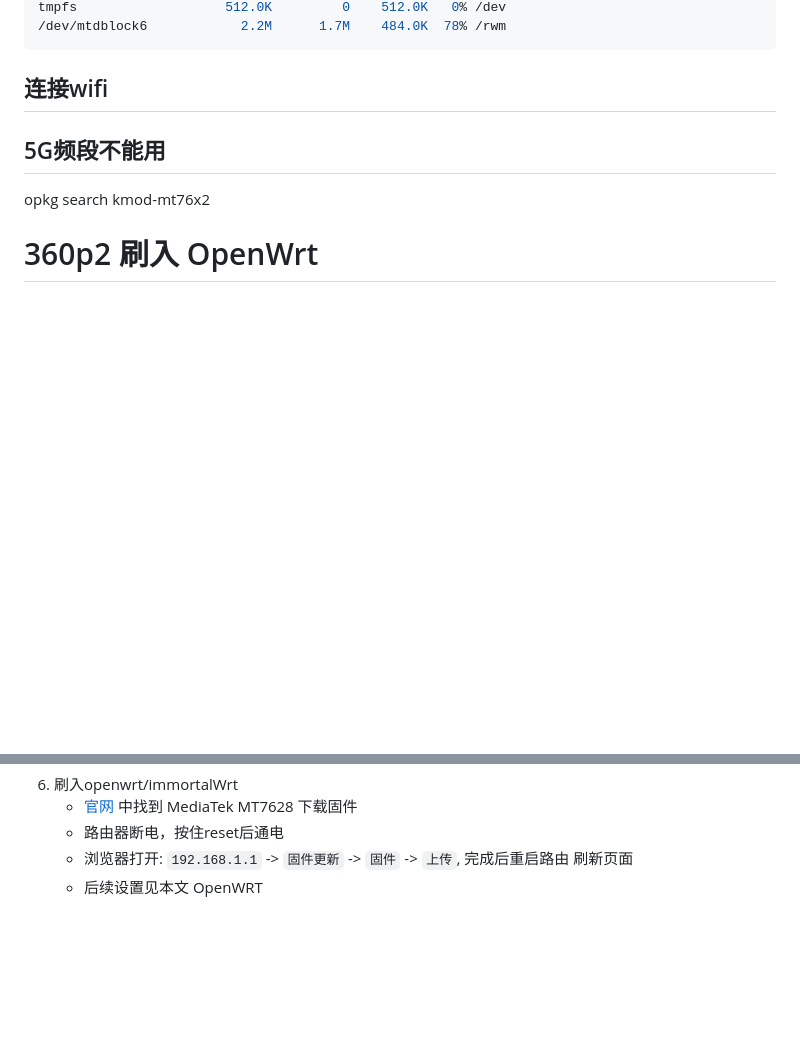
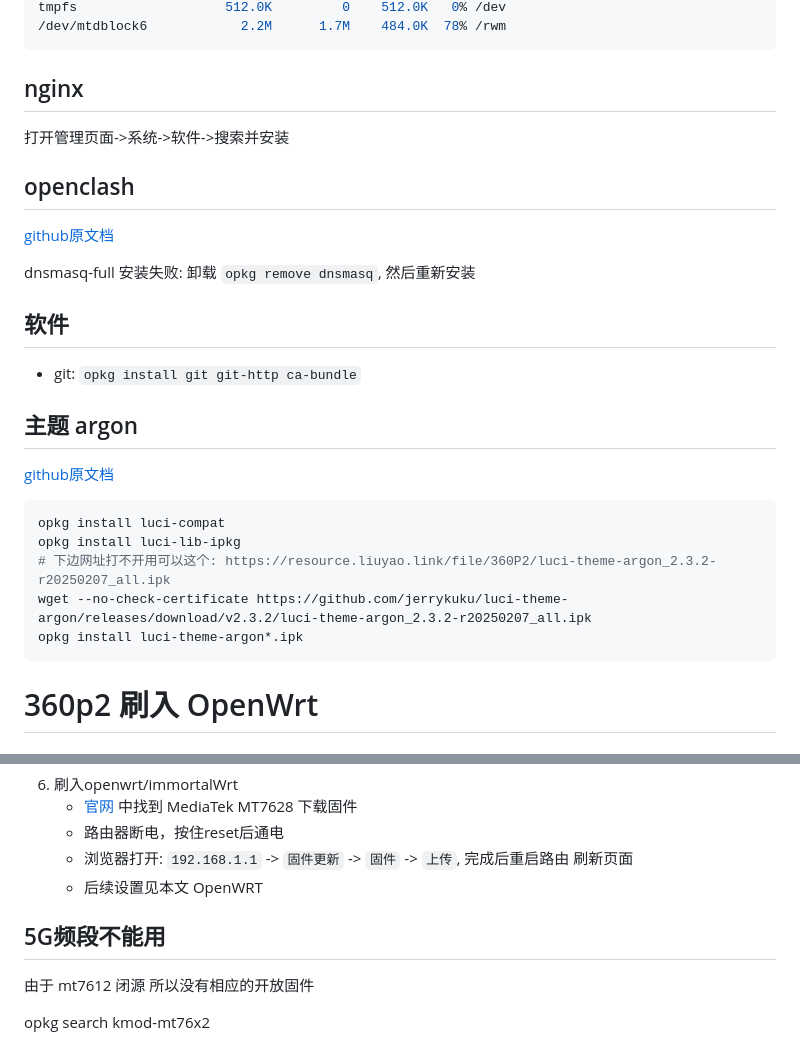
Before and after one commit to liuyaocool/note, a Markdown page: linux/router.md, 2 parts joined by grey strips. Drawn GitHub-style; blank space fills up the shorter version.

Commit message:
nginx openwrt

````diff
--- a/linux/router.md
+++ b/linux/router.md
@@ -114,11 +114,31 @@ tmpfs                   512.0K         0    512.0K   0% /dev
 /dev/mtdblock6            2.2M      1.7M    484.0K  78% /rwm
 ```
 
-## 连接wifi
+## nginx
 
-## 5G频段不能用
+打开管理页面->系统->软件->搜索并安装
 
-opkg search kmod-mt76x2
+## openclash
+
+[github原文档](https://github.com/vernesong/OpenClash/releases)
+
+dnsmasq-full 安装失败: 卸载 `opkg remove dnsmasq`,  然后重新安装
+
+## 软件
+
+- git: `opkg install git git-http ca-bundle`
+
+## 主题 argon
+
+[github原文档](https://github.com/jerrykuku/luci-theme-argon/blob/master/README_ZH.md)
+
+```bash
+opkg install luci-compat
+opkg install luci-lib-ipkg
+# 下边网址打不开用可以这个: https://resource.liuyao.link/file/360P2/luci-theme-argon_2.3.2-r20250207_all.ipk
+wget --no-check-certificate https://github.com/jerrykuku/luci-theme-argon/releases/download/v2.3.2/luci-theme-argon_2.3.2-r20250207_all.ipk
+opkg install luci-theme-argon*.ipk
+```
 
 # 360p2 刷入 OpenWrt
 
@@ -160,3 +180,9 @@ opkg search kmod-mt76x2
     - 路由器断电，按住reset后通电
     - 浏览器打开: `192.168.1.1` -> `固件更新` -> `固件` -> `上传`, 完成后重启路由 刷新页面
     - 后续设置见本文 OpenWRT
+
+## 5G频段不能用
+
+由于 mt7612 闭源 所以没有相应的开放固件
+
+opkg search kmod-mt76x2
````
Also changed, not shown: nginx/nginx.md (+3 -2 lines), other/cookbook.md (+0 -10 lines).
